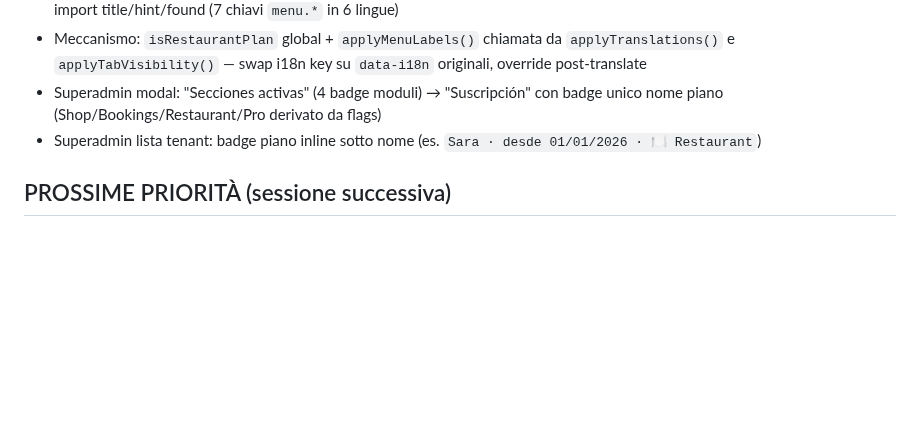
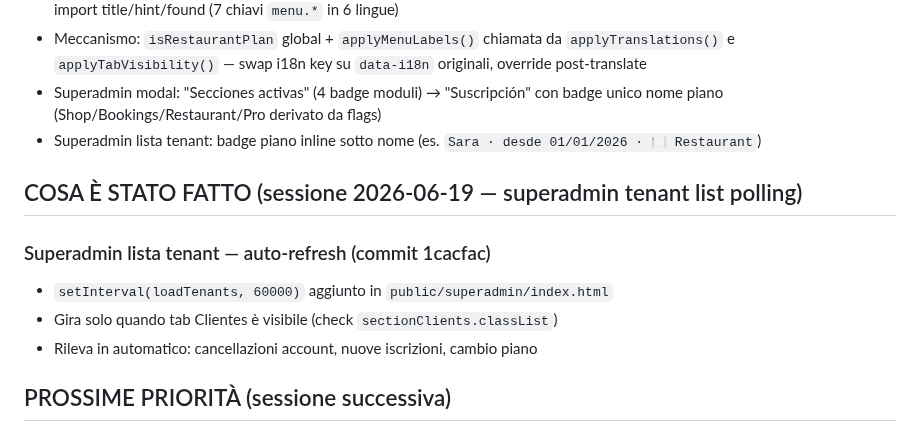
Before and after one commit to fraccetta-hub/sara-bot, a Markdown page: HANDOFF.md, the part around the change. Drawn GitHub-style; blank space fills up the shorter version.

Commit message:
docs: update HANDOFF — superadmin polling + plan-aware UI complete

```diff
--- a/HANDOFF.md
+++ b/HANDOFF.md
@@ -618,6 +618,13 @@ ALTER TABLE conversations ADD COLUMN IF NOT EXISTS last_nudge_at TIMESTAMPTZ;
 - Superadmin modal: "Secciones activas" (4 badge moduli) → "Suscripción" con badge unico nome piano (Shop/Bookings/Restaurant/Pro derivato da flags)
 - Superadmin lista tenant: badge piano inline sotto nome (es. `Sara · desde 01/01/2026 · 🍽️ Restaurant`)
 
+## COSA È STATO FATTO (sessione 2026-06-19 — superadmin tenant list polling)
+
+### Superadmin lista tenant — auto-refresh (commit 1cacfac)
+- `setInterval(loadTenants, 60000)` aggiunto in `public/superadmin/index.html`
+- Gira solo quando tab Clientes è visibile (check `sectionClients.classList`)
+- Rileva in automatico: cancellazioni account, nuove iscrizioni, cambio piano
+
 ## PROSSIME PRIORITÀ (sessione successiva)
 1. **Stripe test** — testare flow completo iscrizione end-to-end (scegli piano → Stripe checkout → webhook → tenant attivo)
 2. **Fatturazione** — capire come mandare fatture ai merchant
```
